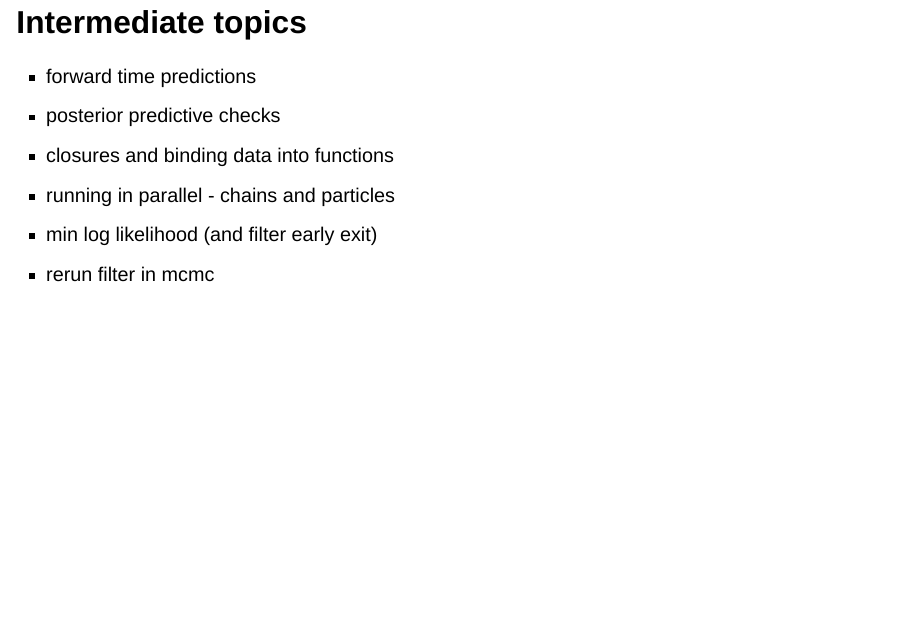
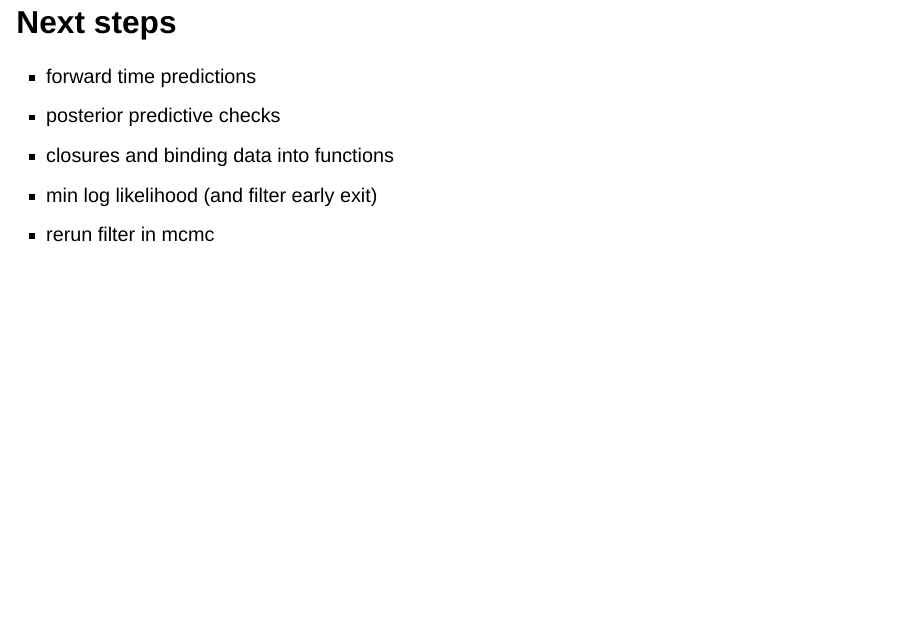
Before and after one commit to mrc-ide/odin-dust-tutorial, a Quarto document (mcstate.qmd): page 47 of 49. Rendered offline with R 4.5, knitr and Pandoc in place of Quarto, with nearby package versions; drawn as Slidy slides in place of the format the file asks for; some code elsewhere in the file could not run offline.

Commit message:
Rephrase

```diff
--- a/mcstate.qmd
+++ b/mcstate.qmd
@@ -437,12 +437,11 @@ plot(samples$probabilities[, "log_posterior"], type = "s")
 * Save the final state at every sample
 * Save full model state at specific points.
 
-# Intermediate topics
+# Next steps
 
 * forward time predictions
 * posterior predictive checks
 * closures and binding data into functions
-* running in parallel - chains and particles
 * min log likelihood (and filter early exit)
 * rerun filter in mcmc
 
```
